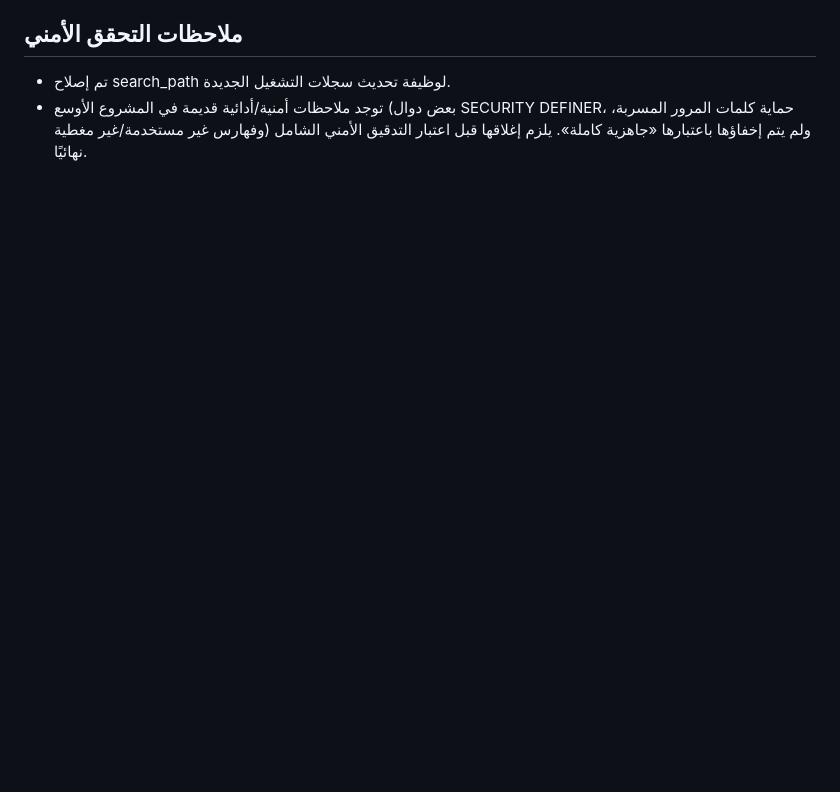
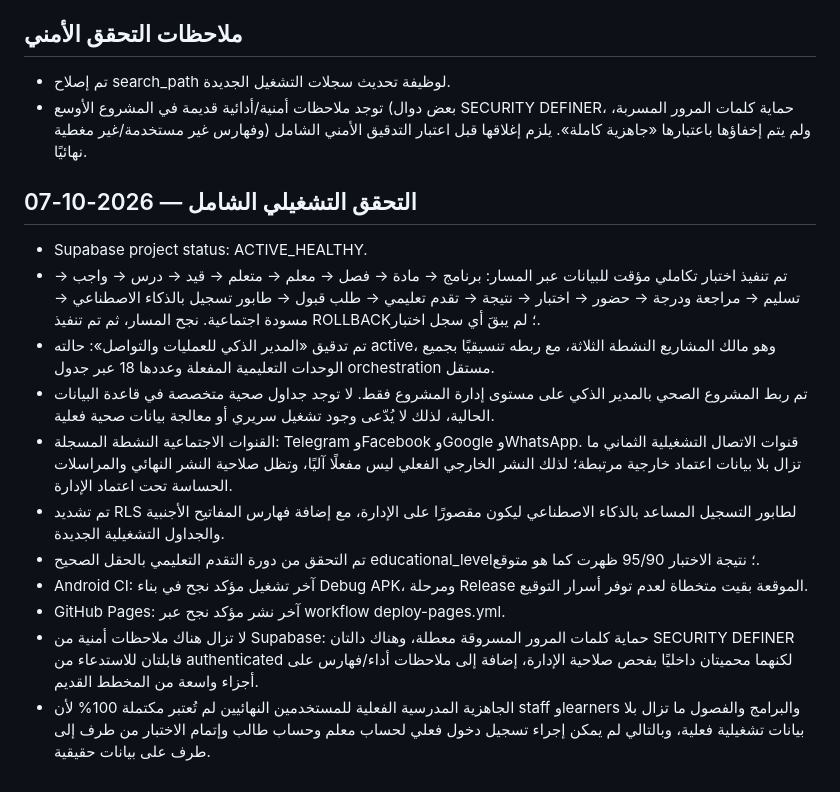
Before and after one commit to alooly44553-design/dar-alirtiqaa, a Markdown page: PROJECT_STATUS.md, the part around the change. GitHub-like rendering; blank space fills up the shorter version.

Commit message:
docs: record comprehensive operational verification and AI director linkage

```diff
--- a/PROJECT_STATUS.md
+++ b/PROJECT_STATUS.md
@@ -52,3 +52,17 @@
 ## ملاحظات التحقق الأمني
 - تم إصلاح search_path لوظيفة تحديث سجلات التشغيل الجديدة.
 - توجد ملاحظات أمنية/أدائية قديمة في المشروع الأوسع (بعض دوال SECURITY DEFINER، حماية كلمات المرور المسربة، وفهارس غير مستخدمة/غير مغطية) ولم يتم إخفاؤها باعتبارها «جاهزية كاملة». يلزم إغلاقها قبل اعتبار التدقيق الأمني الشامل نهائيًا.
+
+
+## التحقق التشغيلي الشامل — 2026-10-07
+- Supabase project status: ACTIVE_HEALTHY.
+- تم تنفيذ اختبار تكاملي مؤقت للبيانات عبر المسار: برنامج → مادة → فصل → معلم → متعلم → قيد → درس → واجب → تسليم → مراجعة ودرجة → حضور → اختبار → نتيجة → تقدم تعليمي → طلب قبول → طابور تسجيل بالذكاء الاصطناعي → مسودة اجتماعية. نجح المسار، ثم تم تنفيذ ROLLBACK؛ لم يبقَ أي سجل اختبار.
+- تم تدقيق «المدير الذكي للعمليات والتواصل»: حالته active، وهو مالك المشاريع النشطة الثلاثة، مع ربطه تنسيقيًا بجميع الوحدات التعليمية المفعلة وعددها 18 عبر جدول orchestration مستقل.
+- تم ربط المشروع الصحي بالمدير الذكي على مستوى إدارة المشروع فقط. لا توجد جداول صحية متخصصة في قاعدة البيانات الحالية، لذلك لا يُدّعى وجود تشغيل سريري أو معالجة بيانات صحية فعلية.
+- القنوات الاجتماعية النشطة المسجلة: Telegram وFacebook وGoogle وWhatsApp. قنوات الاتصال التشغيلية الثماني ما تزال بلا بيانات اعتماد خارجية مرتبطة؛ لذلك النشر الخارجي الفعلي ليس مفعلًا آليًا، وتظل صلاحية النشر النهائي والمراسلات الحساسة تحت اعتماد الإدارة.
+- تم تشديد RLS لطابور التسجيل المساعد بالذكاء الاصطناعي ليكون مقصورًا على الإدارة، مع إضافة فهارس المفاتيح الأجنبية والجداول التشغيلية الجديدة.
+- تم التحقق من دورة التقدم التعليمي بالحقل الصحيح educational_level؛ نتيجة الاختبار 95/90 ظهرت كما هو متوقع.
+- Android CI: آخر تشغيل مؤكد نجح في بناء Debug APK، ومرحلة Release الموقعة بقيت متخطاة لعدم توفر أسرار التوقيع.
+- GitHub Pages: آخر نشر مؤكد نجح عبر workflow deploy-pages.yml.
+- لا تزال هناك ملاحظات أمنية من Supabase: حماية كلمات المرور المسروقة معطلة، وهناك دالتان SECURITY DEFINER قابلتان للاستدعاء من authenticated لكنهما محميتان داخليًا بفحص صلاحية الإدارة، إضافة إلى ملاحظات أداء/فهارس على أجزاء واسعة من المخطط القديم.
+- الجاهزية المدرسية الفعلية للمستخدمين النهائيين لم تُعتبر مكتملة 100% لأن staff وlearners والبرامج والفصول ما تزال بلا بيانات تشغيلية فعلية، وبالتالي لم يمكن إجراء تسجيل دخول فعلي لحساب معلم وحساب طالب وإتمام الاختبار من طرف إلى طرف على بيانات حقيقية.
```
